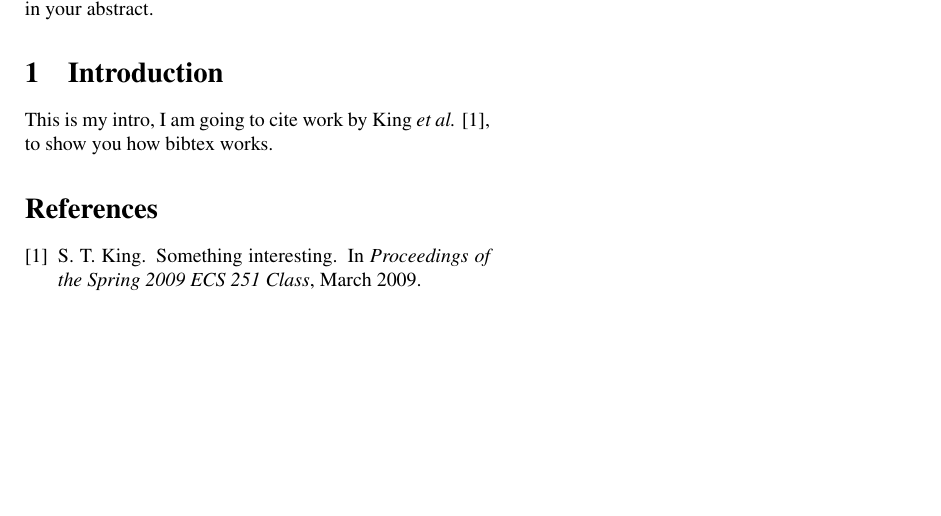
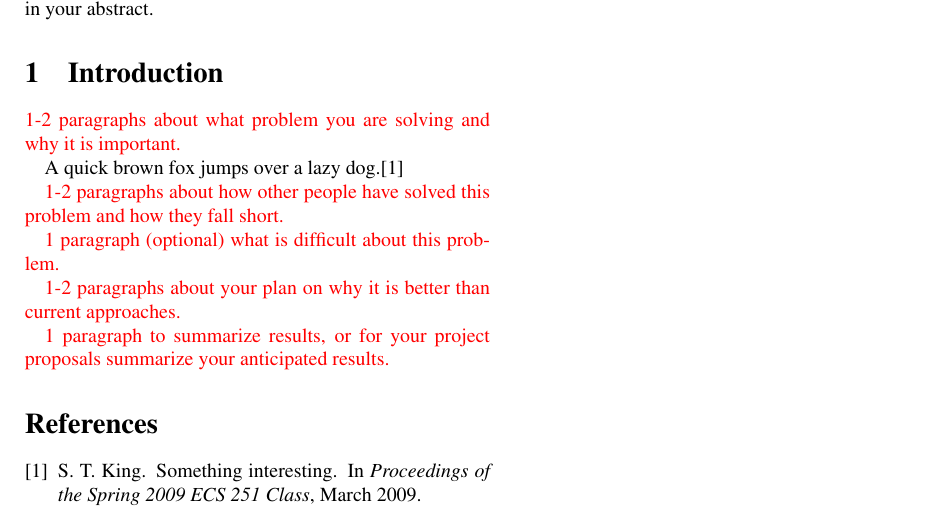
Before and after one commit to ExtraSecond/proposal, a LaTeX paper (main.tex, which reads intro.tex): part of the page, cut so that both start at the same text, the shorter picture padded with empty space. Compiled offline with pdfLaTeX.

Commit message:
starting to write intro.
Stop debug from Windows, it's so  painful

Signed-off-by: Peter Rong <PeterRong96@gmail.com>

```diff
--- a/intro.tex
+++ b/intro.tex
@@ -1,4 +1,13 @@
 \section{Introduction}
 
-This is my intro, I am going to cite work by King \emph{et al.}
-\cite{King09}, to show you how bibtex works.
+\todo{1-2 paragraphs about what problem you are solving and why it is important.}
+
+A quick brown fox jumps over a lazy dog.\cite{King09}
+
+\todo{1-2 paragraphs about how other people have solved this problem and how they fall short.}
+
+\todo{1 paragraph (optional) what is difficult about this problem.}
+
+\todo{1-2 paragraphs about your plan on why it is better than current approaches.}
+
+\todo{1 paragraph to summarize results, or for your project proposals summarize your anticipated results.}
--- a/main.tex
+++ b/main.tex
@@ -2,6 +2,7 @@
 \usepackage[margin=.95in]{geometry}
 \usepackage{times}
 \usepackage{graphicx}
+\usepackage{xcolor}
 
 \sloppy
 
@@ -27,6 +28,7 @@
 \pagestyle{plain}
 \pagenumbering{arabic}
 
+\newcommand{\todo}[1]{\textcolor{red}{#1}}
 \begin{document}
 
 \maketitle
```
Also changed, not shown: 1 other file.
